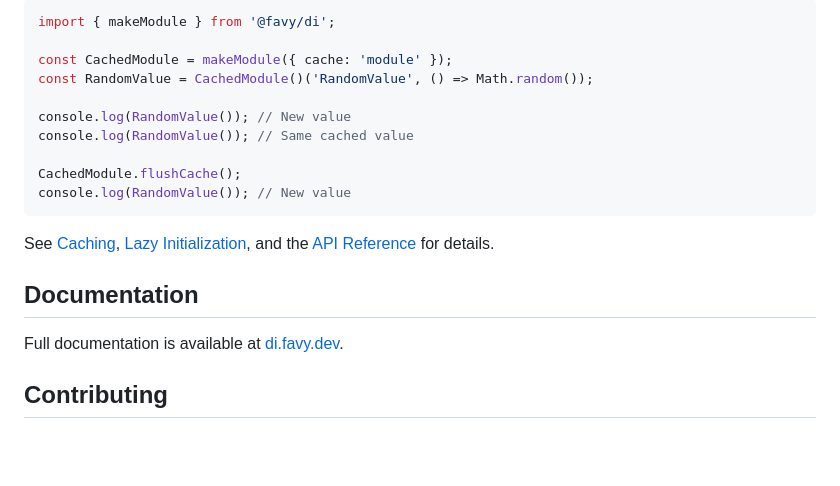
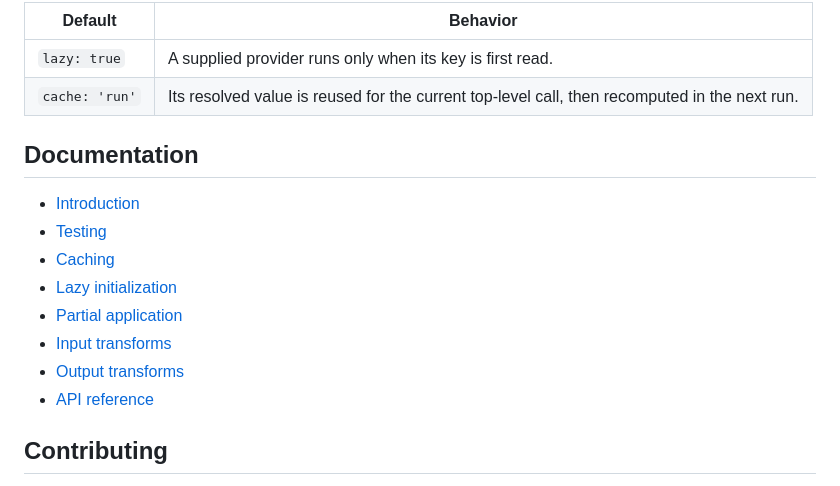
Before and after one commit to favyorg/di, a Markdown page: README.md, the part around one of its changes. Drawn GitHub-style; blank space fills up the shorter version.

````diff
--- a/README.md
+++ b/README.md
@@ -78,22 +75,19 @@ console.log(consumer.read()); // Initializes ExpensiveValue, then prints 42
 
-```typescript
-import { makeModule } from '@favy/di';
-
-const CachedModule = makeModule({ cache: 'module' });
-const RandomValue = CachedModule()('RandomValue', () => Math.random());
-
-console.log(RandomValue()); // New value
-console.log(RandomValue()); // Same cached value
-
-CachedModule.flushCache();
-console.log(RandomValue()); // New value
-```
-
-See [Caching](https://di.favy.dev/module/cache/), [Lazy Initialization](https://di.favy.dev/module/lazy/), and the [API Reference](https://di.favy.dev/reference/api/) for details.
+| Default | Behavior |
+| --- | --- |
+| `lazy: true` | A supplied provider runs only when its key is first read. |
+| `cache: 'run'` | Its resolved value is reused for the current top-level call, then recomputed in the next run. |
 
 ## Documentation
 
-Full documentation is available at [di.favy.dev](https://di.favy.dev/).
+- [Introduction](https://di.favy.dev/guides/introduction/)
+- [Testing](https://di.favy.dev/guides/testing/)
+- [Caching](https://di.favy.dev/module/cache/)
+- [Lazy initialization](https://di.favy.dev/module/lazy/)
+- [Partial application](https://di.favy.dev/module/partial/)
+- [Input transforms](https://di.favy.dev/module/transform-input/)
+- [Output transforms](https://di.favy.dev/module/transform-output/)
+- [API reference](https://di.favy.dev/reference/api/)
 
 ## Contributing
 
````
Also changed, not shown: other parts of README.md (+38 -41 lines), di/README.md (+50 -56 lines).
